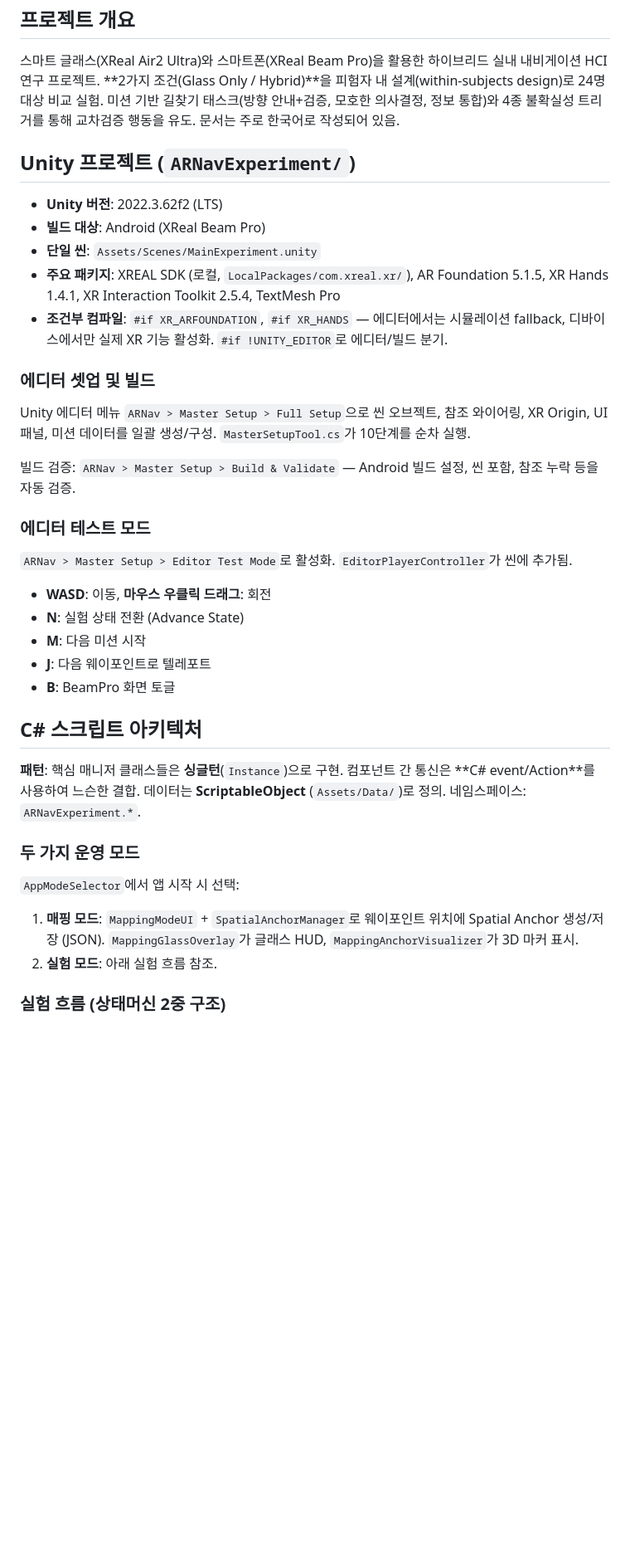
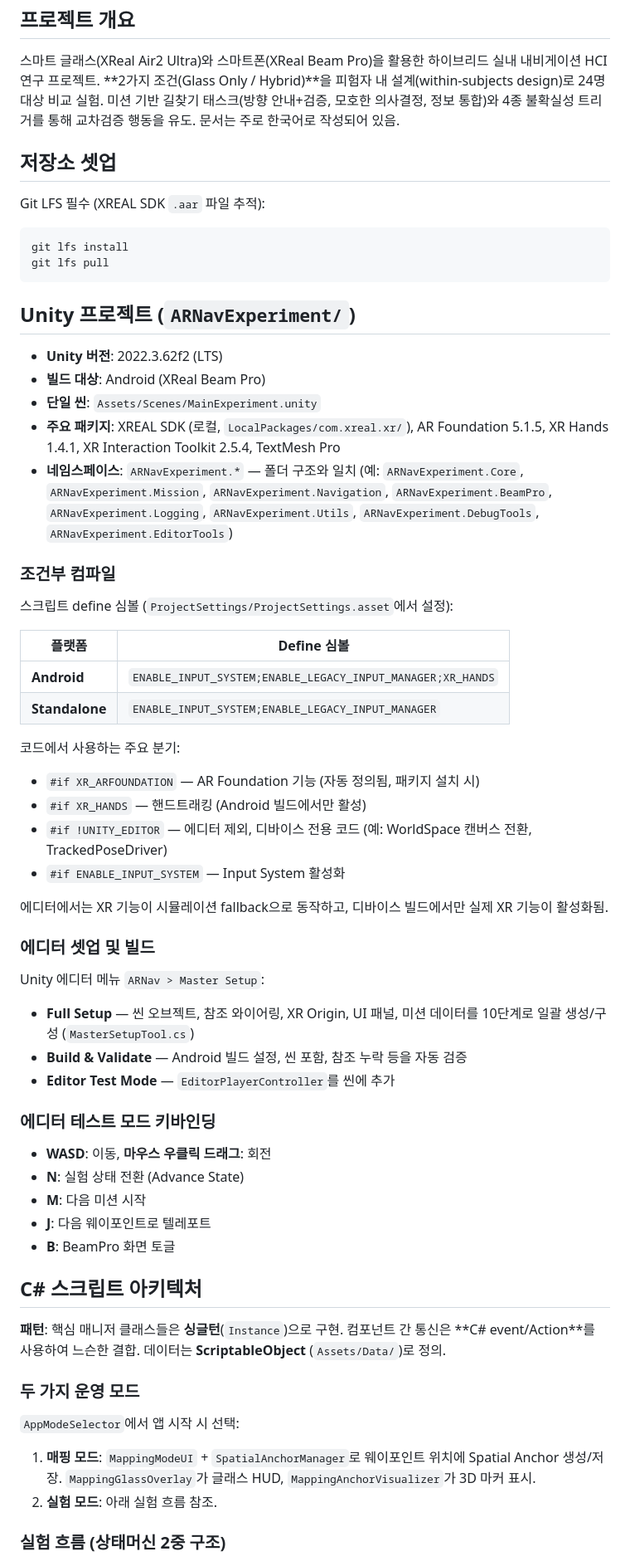
Before and after one commit to Facical/ArglassNavigation, a Markdown page: CLAUDE.md, the part around one of its changes. Shown at 83% size. Rendered like a GitHub page; blank space fills up the shorter version.

````diff
--- a/CLAUDE.md
+++ b/CLAUDE.md
@@ -10,23 +10,48 @@ This file provides guidance to Claude Code (claude.ai/code) when working with co
 
 스마트 글래스(XReal Air2 Ultra)와 스마트폰(XReal Beam Pro)을 활용한 하이브리드 실내 내비게이션 HCI 연구 프로젝트. **2가지 조건(Glass Only / Hybrid)**을 피험자 내 설계(within-subjects design)로 24명 대상 비교 실험. 미션 기반 길찾기 태스크(방향 안내+검증, 모호한 의사결정, 정보 통합)와 4종 불확실성 트리거를 통해 교차검증 행동을 유도. 문서는 주로 한국어로 작성되어 있음.
 
+## 저장소 셋업
+
+Git LFS 필수 (XREAL SDK `.aar` 파일 추적):
+```bash
+git lfs install
+git lfs pull
+```
+
 ## Unity 프로젝트 (`ARNavExperiment/`)
 
 - **Unity 버전**: 2022.3.62f2 (LTS)
 - **빌드 대상**: Android (XReal Beam Pro)
 - **단일 씬**: `Assets/Scenes/MainExperiment.unity`
 - **주요 패키지**: XREAL SDK (로컬, `LocalPackages/com.xreal.xr/`), AR Foundation 5.1.5, XR Hands 1.4.1, XR Interaction Toolkit 2.5.4, TextMesh Pro
-- **조건부 컴파일**: `#if XR_ARFOUNDATION`, `#if XR_HANDS` — 에디터에서는 시뮬레이션 fallback, 디바이스에서만 실제 XR 기능 활성화. `#if !UNITY_EDITOR`로 에디터/빌드 분기.
+- **네임스페이스**: `ARNavExperiment.*` — 폴더 구조와 일치 (예: `ARNavExperiment.Core`, `ARNavExperiment.Mission`, `ARNavExperiment.Navigation`, `ARNavExperiment.BeamPro`, `ARNavExperiment.Logging`, `ARNavExperiment.Utils`, `ARNavExperiment.DebugTools`, `ARNavExperiment.EditorTools`)
+
+### 조건부 컴파일
+
+스크립트 define 심볼 (`ProjectSettings/ProjectSettings.asset`에서 설정):
+
+| 플랫폼 | Define 심볼 |
+|---------|------------|
+| **Android** | `ENABLE_INPUT_SYSTEM;ENABLE_LEGACY_INPUT_MANAGER;XR_HANDS` |
+| **Standalone** | `ENABLE_INPUT_SYSTEM;ENABLE_LEGACY_INPUT_MANAGER` |
+
+코드에서 사용하는 주요 분기:
+- `#if XR_ARFOUNDATION` — AR Foundation 기능 (자동 정의됨, 패키지 설치 시)
+- `#if XR_HANDS` — 핸드트래킹 (Android 빌드에서만 활성)
+- `#if !UNITY_EDITOR` — 에디터 제외, 디바이스 전용 코드 (예: WorldSpace 캔버스 전환, TrackedPoseDriver)
+- `#if ENABLE_INPUT_SYSTEM` — Input System 활성화
+
+에디터에서는 XR 기능이 시뮬레이션 fallback으로 동작하고, 디바이스 빌드에서만 실제 XR 기능이 활성화됨.
 
 ### 에디터 셋업 및 빌드
 
-Unity 에디터 메뉴 `ARNav > Master Setup > Full Setup`으로 씬 오브젝트, 참조 와이어링, XR Origin, UI 패널, 미션 데이터를 일괄 생성/구성. `MasterSetupTool.cs`가 10단계를 순차 실행.
+Unity 에디터 메뉴 `ARNav > Master Setup`:
+- **Full Setup** — 씬 오브젝트, 참조 와이어링, XR Origin, UI 패널, 미션 데이터를 10단계로 일괄 생성/구성 (`MasterSetupTool.cs`)
+- **Build & Validate** — Android 빌드 설정, 씬 포함, 참조 누락 등을 자동 검증
+- **Editor Test Mode** — `EditorPlayerController`를 씬에 추가
 
-빌드 검증: `ARNav > Master Setup > Build & Validate` — Android 빌드 설정, 씬 포함, 참조 누락 등을 자동 검증.
+### 에디터 테스트 모드 키바인딩
 
-### 에디터 테스트 모드
-
-`ARNav > Master Setup > Editor Test Mode`로 활성화. `EditorPlayerController`가 씬에 추가됨.
 - **WASD**: 이동, **마우스 우클릭 드래그**: 회전
 - **N**: 실험 상태 전환 (Advance State)
 - **M**: 다음 미션 시작
@@ -35,12 +60,12 @@ Unity 에디터 메뉴 `ARNav > Master Setup > Full Setup`으로 씬 오브젝
 
 ## C# 스크립트 아키텍처
 
-**패턴**: 핵심 매니저 클래스들은 **싱글턴**(`Instance`)으로 구현. 컴포넌트 간 통신은 **C# event/Action<T>**를 사용하여 느슨한 결합. 데이터는 **ScriptableObject** (`Assets/Data/`)로 정의. 네임스페이스: `ARNavExperiment.*`.
+**패턴**: 핵심 매니저 클래스들은 **싱글턴**(`Instance`)으로 구현. 컴포넌트 간 통신은 **C# event/Action<T>**를 사용하여 느슨한 결합. 데이터는 **ScriptableObject** (`Assets/Data/`)로 정의.
 
 ### 두 가지 운영 모드
 
 `AppModeSelector`에서 앱 시작 시 선택:
-1. **매핑 모드**: `MappingModeUI` + `SpatialAnchorManager`로 웨이포인트 위치에 Spatial Anchor 생성/저장 (JSON). `MappingGlassOverlay`가 글래스 HUD, `MappingAnchorVisualizer`가 3D 마커 표시.
+1. **매핑 모드**: `MappingModeUI` + `SpatialAnchorManager`로 웨이포인트 위치에 Spatial Anchor 생성/저장. `MappingGlassOverlay`가 글래스 HUD, `MappingAnchorVisualizer`가 3D 마커 표시.
 2. **실험 모드**: 아래 실험 흐름 참조.
 
 ### 실험 흐름 (상태머신 2중 구조)
````
Also changed, not shown: other parts of CLAUDE.md (+48 -3 lines).
